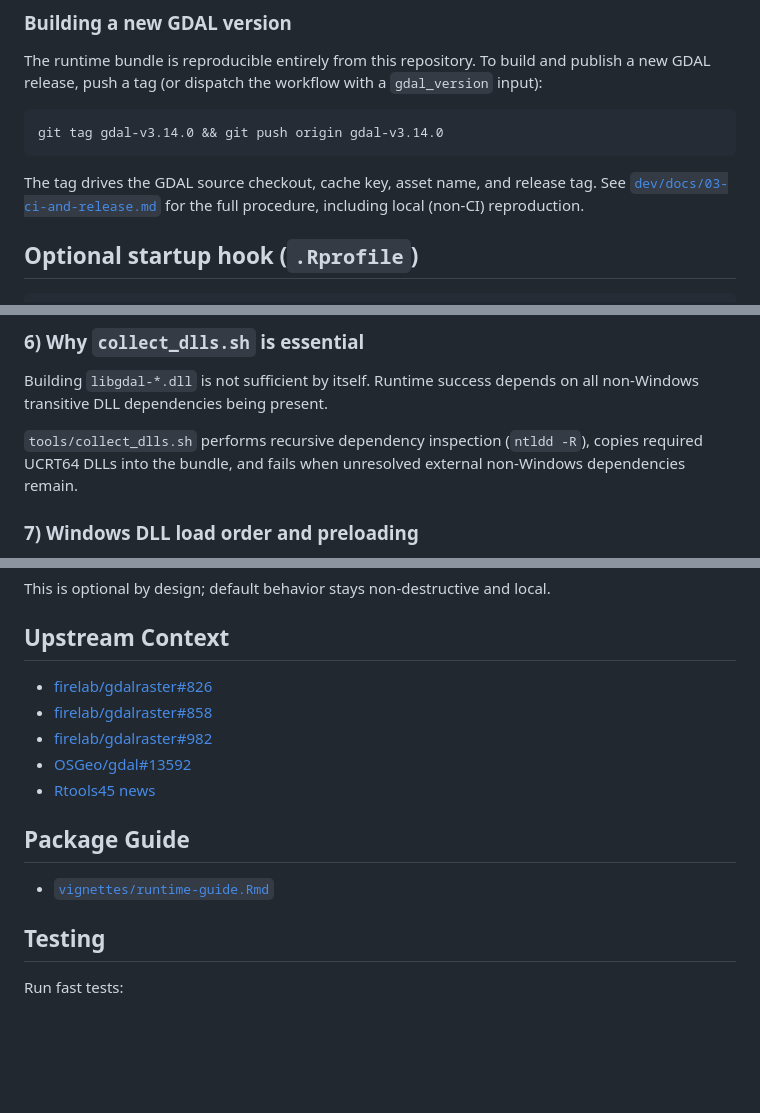
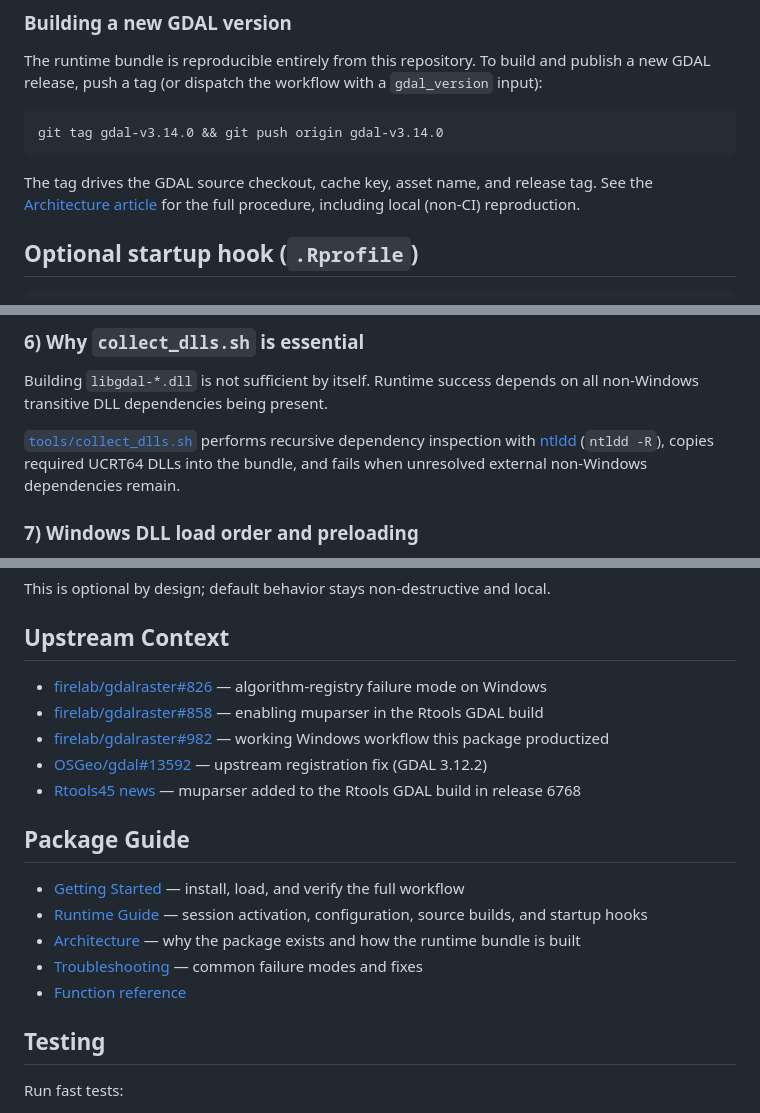
Before and after one commit to jimbrig/gdalraster.windows, a Markdown page: README.md, 3 parts joined by grey strips. GitHub-like rendering; blank space fills up the shorter version.

````diff
--- a/README.md
+++ b/README.md
@@ -110,9 +114,9 @@ git tag gdal-v3.14.0 && git push origin gdal-v3.14.0
 ```
 
 The tag drives the GDAL source checkout, cache key, asset name, and release
-tag. See
-[`dev/docs/03-ci-and-release.md`](dev/docs/03-ci-and-release.md) for the
-full procedure, including local (non-CI) reproduction.
+tag. See the
+[Architecture article](https://docs.jimbrig.com/gdalraster.windows/articles/architecture.html)
+for the full procedure, including local (non-CI) reproduction.
 
 ## Optional startup hook (`.Rprofile`)
 
@@ -191,9 +202,11 @@ behavior, not arbitrary tuning.
 Building `libgdal-*.dll` is not sufficient by itself. Runtime success depends on
 all non-Windows transitive DLL dependencies being present.
 
-`tools/collect_dlls.sh` performs recursive dependency inspection (`ntldd -R`),
-copies required UCRT64 DLLs into the bundle, and fails when unresolved external
-non-Windows dependencies remain.
+[`tools/collect_dlls.sh`](https://github.com/jimbrig/gdalraster.windows/blob/main/tools/collect_dlls.sh)
+performs recursive dependency inspection with
+[ntldd](https://github.com/LRN/ntldd) (`ntldd -R`), copies required UCRT64
+DLLs into the bundle, and fails when unresolved external non-Windows
+dependencies remain.
 
 ### 7) Windows DLL load order and preloading
 
@@ -276,15 +290,19 @@ This is optional by design; default behavior stays non-destructive and local.
 
 ## Upstream Context
 
-- [firelab/gdalraster#826](https://github.com/firelab/gdalraster/issues/826)
-- [firelab/gdalraster#858](https://github.com/firelab/gdalraster/issues/858)
-- [firelab/gdalraster#982](https://github.com/firelab/gdalraster/issues/982)
-- [OSGeo/gdal#13592](https://github.com/OSGeo/gdal/pull/13592)
-- [Rtools45 news](https://cran.r-project.org/bin/windows/Rtools/rtools45/news.html)
+- [firelab/gdalraster#826](https://github.com/firelab/gdalraster/issues/826) — algorithm-registry failure mode on Windows
+- [firelab/gdalraster#858](https://github.com/firelab/gdalraster/issues/858) — enabling muparser in the Rtools GDAL build
+- [firelab/gdalraster#982](https://github.com/firelab/gdalraster/issues/982) — working Windows workflow this package productized
+- [OSGeo/gdal#13592](https://github.com/OSGeo/gdal/pull/13592) — upstream registration fix (GDAL 3.12.2)
+- [Rtools45 news](https://cran.r-project.org/bin/windows/Rtools/rtools45/news.html) — muparser added to the Rtools GDAL build in release 6768
 
 ## Package Guide
 
-- [`vignettes/runtime-guide.Rmd`](vignettes/runtime-guide.Rmd)
+- [Getting Started](https://docs.jimbrig.com/gdalraster.windows/articles/getting-started.html) — install, load, and verify the full workflow
+- [Runtime Guide](https://docs.jimbrig.com/gdalraster.windows/articles/runtime-guide.html) — session activation, configuration, source builds, and startup hooks
+- [Architecture](https://docs.jimbrig.com/gdalraster.windows/articles/architecture.html) — why the package exists and how the runtime bundle is built
+- [Troubleshooting](https://docs.jimbrig.com/gdalraster.windows/articles/troubleshooting.html) — common failure modes and fixes
+- [Function reference](https://docs.jimbrig.com/gdalraster.windows/reference/index.html)
 
 ## Testing
 
````
Also changed, not shown: other parts of README.md (+25 -13 lines).
